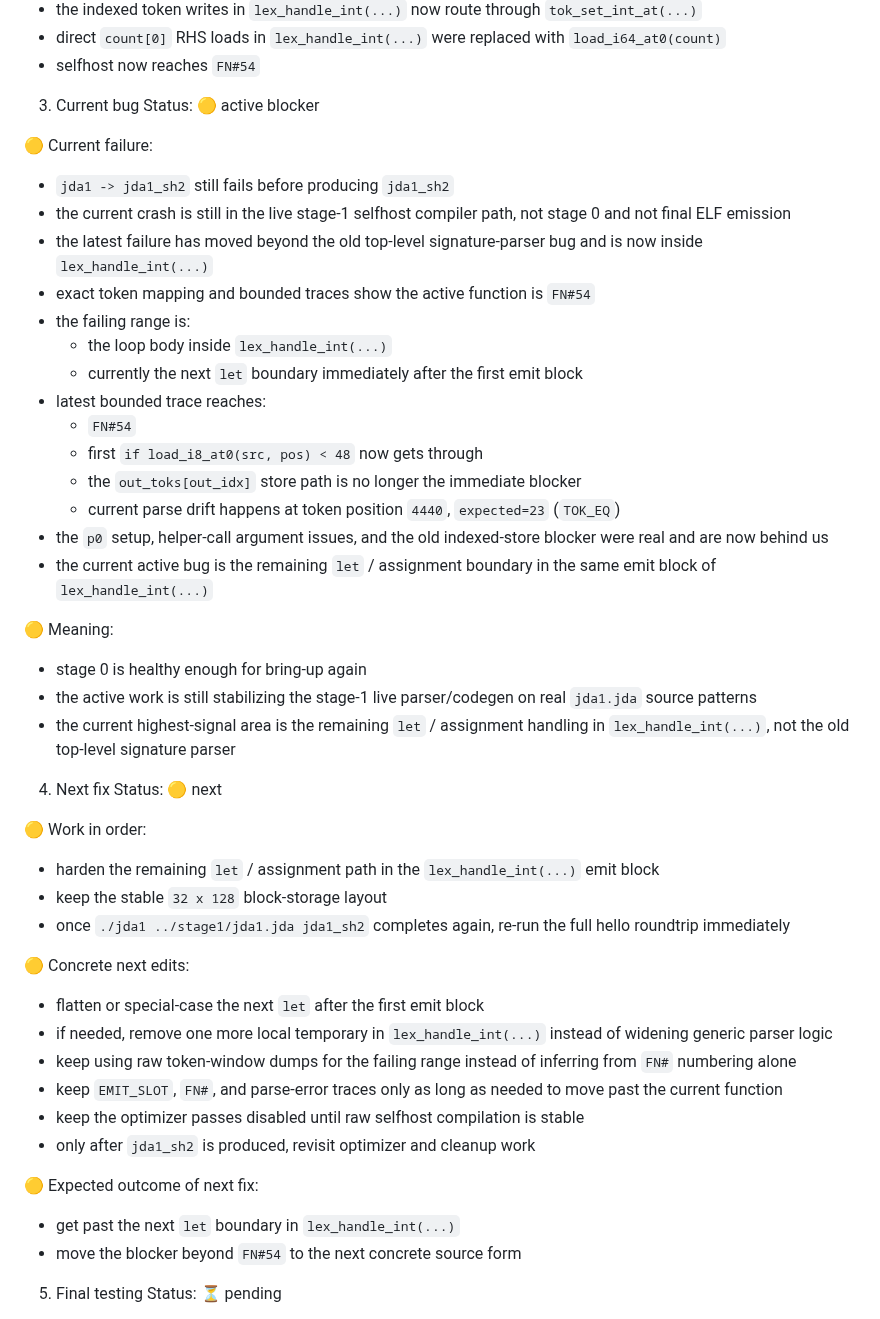
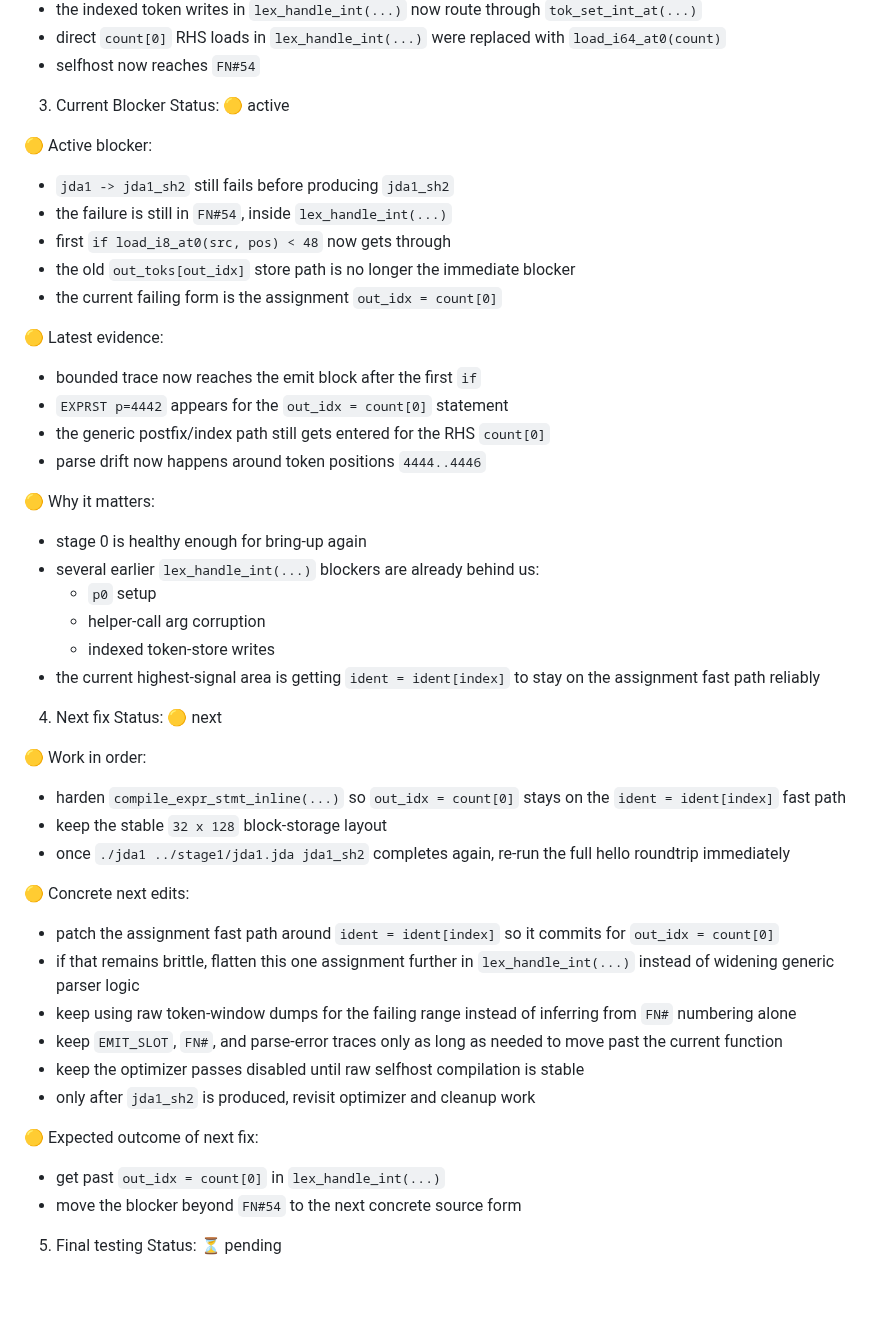
Before and after one commit to jdalang/jda-lang, a Markdown page: docs/Strategy.md, the part around the change. Rendered like a GitHub page; blank space fills up the shorter version.

Commit message:
Update selfhost strategy checkpoint

```diff
--- a/docs/Strategy.md
+++ b/docs/Strategy.md
@@ -89,48 +89,48 @@ Status: 🟡 in progress
 - direct `count[0]` RHS loads in `lex_handle_int(...)` were replaced with `load_i64_at0(count)`
 - selfhost now reaches `FN#54`
 
-3. Current bug
-Status: 🟡 active blocker
+3. Current Blocker
+Status: 🟡 active
 
-🟡 Current failure:
+🟡 Active blocker:
 - `jda1 -> jda1_sh2` still fails before producing `jda1_sh2`
-- the current crash is still in the live stage-1 selfhost compiler path, not stage 0 and not final ELF emission
-- the latest failure has moved beyond the old top-level signature-parser bug and is now inside `lex_handle_int(...)`
-- exact token mapping and bounded traces show the active function is `FN#54`
-- the failing range is:
-  - the loop body inside `lex_handle_int(...)`
-  - currently the next `let` boundary immediately after the first emit block
-- latest bounded trace reaches:
-  - `FN#54`
-  - first `if load_i8_at0(src, pos) < 48` now gets through
-  - the `out_toks[out_idx]` store path is no longer the immediate blocker
-  - current parse drift happens at token position `4440`, `expected=23` (`TOK_EQ`)
-- the `p0` setup, helper-call argument issues, and the old indexed-store blocker were real and are now behind us
-- the current active bug is the remaining `let` / assignment boundary in the same emit block of `lex_handle_int(...)`
+- the failure is still in `FN#54`, inside `lex_handle_int(...)`
+- first `if load_i8_at0(src, pos) < 48` now gets through
+- the old `out_toks[out_idx]` store path is no longer the immediate blocker
+- the current failing form is the assignment `out_idx = count[0]`
 
-🟡 Meaning:
+🟡 Latest evidence:
+- bounded trace now reaches the emit block after the first `if`
+- `EXPRST p=4442` appears for the `out_idx = count[0]` statement
+- the generic postfix/index path still gets entered for the RHS `count[0]`
+- parse drift now happens around token positions `4444..4446`
+
+🟡 Why it matters:
 - stage 0 is healthy enough for bring-up again
-- the active work is still stabilizing the stage-1 live parser/codegen on real `jda1.jda` source patterns
-- the current highest-signal area is the remaining `let` / assignment handling in `lex_handle_int(...)`, not the old top-level signature parser
+- several earlier `lex_handle_int(...)` blockers are already behind us:
+  - `p0` setup
+  - helper-call arg corruption
+  - indexed token-store writes
+- the current highest-signal area is getting `ident = ident[index]` to stay on the assignment fast path reliably
 
 4. Next fix
 Status: 🟡 next
 
 🟡 Work in order:
-- harden the remaining `let` / assignment path in the `lex_handle_int(...)` emit block
+- harden `compile_expr_stmt_inline(...)` so `out_idx = count[0]` stays on the `ident = ident[index]` fast path
 - keep the stable `32 x 128` block-storage layout
 - once `./jda1 ../stage1/jda1.jda jda1_sh2` completes again, re-run the full hello roundtrip immediately
 
 🟡 Concrete next edits:
-- flatten or special-case the next `let` after the first emit block
-- if needed, remove one more local temporary in `lex_handle_int(...)` instead of widening generic parser logic
+- patch the assignment fast path around `ident = ident[index]` so it commits for `out_idx = count[0]`
+- if that remains brittle, flatten this one assignment further in `lex_handle_int(...)` instead of widening generic parser logic
 - keep using raw token-window dumps for the failing range instead of inferring from `FN#` numbering alone
 - keep `EMIT_SLOT`, `FN#`, and parse-error traces only as long as needed to move past the current function
 - keep the optimizer passes disabled until raw selfhost compilation is stable
 - only after `jda1_sh2` is produced, revisit optimizer and cleanup work
 
 🟡 Expected outcome of next fix:
-- get past the next `let` boundary in `lex_handle_int(...)`
+- get past `out_idx = count[0]` in `lex_handle_int(...)`
 - move the blocker beyond `FN#54` to the next concrete source form
 
 5. Final testing
```
